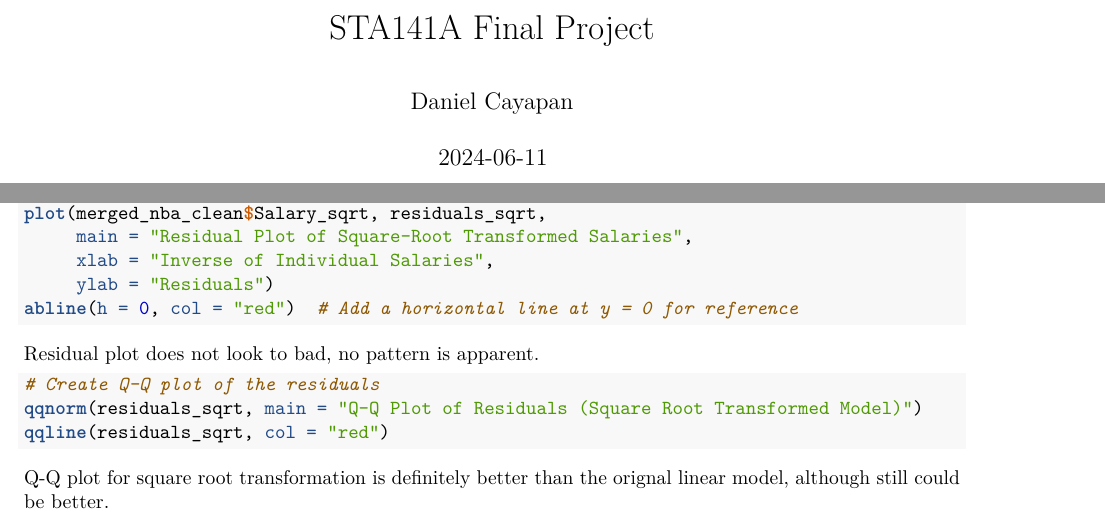
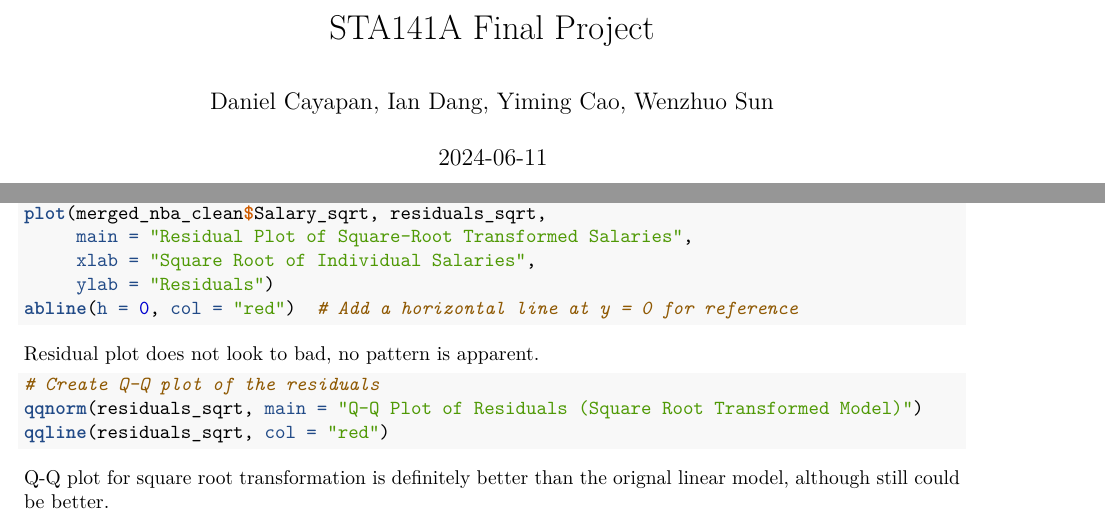
Before and after one commit to dcayapan/STA141A-Final-Project, an R Markdown document (STA141AFP.Rmd): two parts of pages 1 and 2 of 8, joined at a grey line, cut so that both start at the same text. Rendered offline with R 4.5, knitr and Pandoc, then LaTeX, with nearby package versions; the code chunks are not run, so their results and figures are left out.

Commit message:
updated code

````diff
--- a/STA141AFP.Rmd
+++ b/STA141AFP.Rmd
@@ -1,6 +1,6 @@
 ---
 title: "STA141A Final Project"
-author: "Daniel Cayapan"
+author: "Daniel Cayapan, Ian Dang, Yiming Cao, Wenzhuo Sun"
 date: "`r Sys.Date()`"
 output: pdf_document
 ---
@@ -89,7 +89,7 @@ residuals_sqrt <- residuals(sqrt_model)
 # Create a residual plot
 plot(merged_nba_clean$Salary_sqrt, residuals_sqrt,
      main = "Residual Plot of Square-Root Transformed Salaries",
-     xlab = "Inverse of Individual Salaries",
+     xlab = "Square Root of Individual Salaries",
      ylab = "Residuals")
 abline(h = 0, col = "red")  # Add a horizontal line at y = 0 for reference
 ```
````
Also changed, not shown: STA141AFP.Rmd (2 more changed lines).
